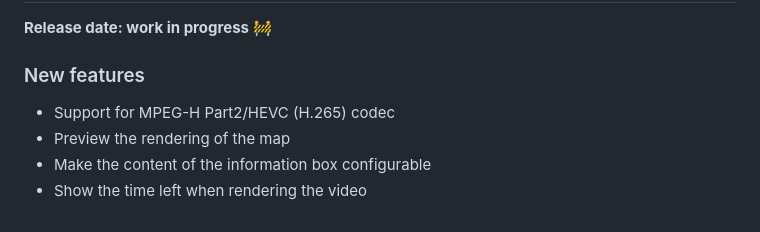
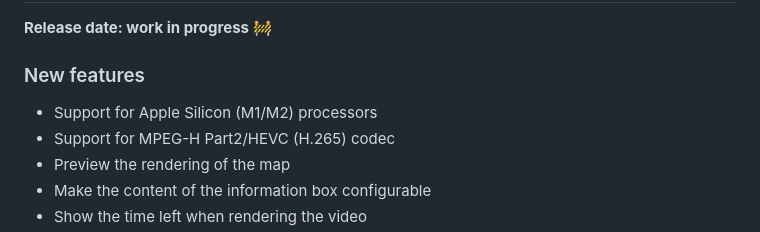
Before and after one commit to gpx-animator/gpx-animator, a Markdown page: CHANGELOG.md, the part around the change. Drawn GitHub-style.

Commit message:
📝 Update changelog

```diff
--- a/CHANGELOG.md
+++ b/CHANGELOG.md
@@ -6,6 +6,7 @@
 
 ### New features
 
+* Support for Apple Silicon (M1/M2) processors
 * Support for MPEG-H Part2/HEVC (H.265) codec
 * Preview the rendering of the map
 * Make the content of the information box configurable
```
